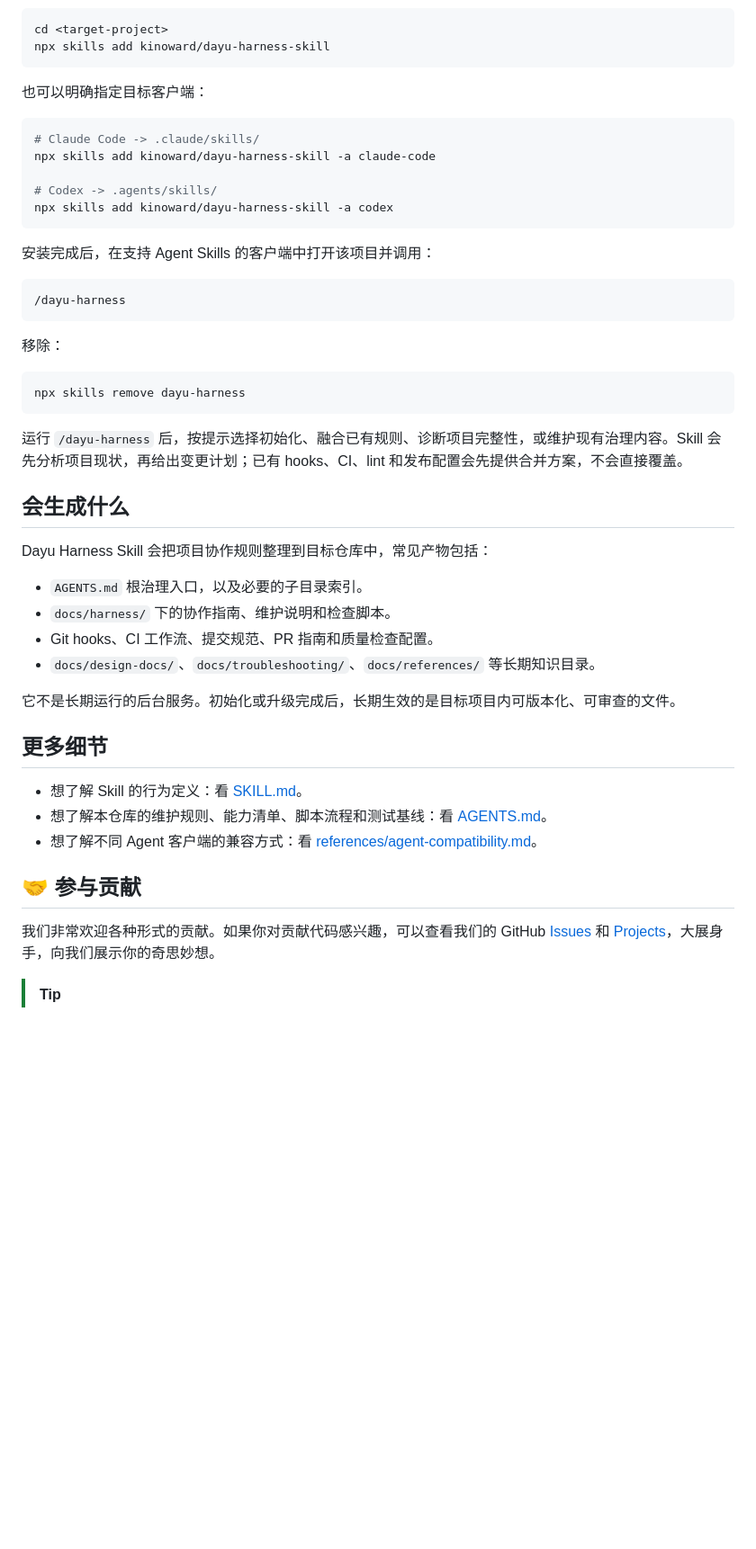
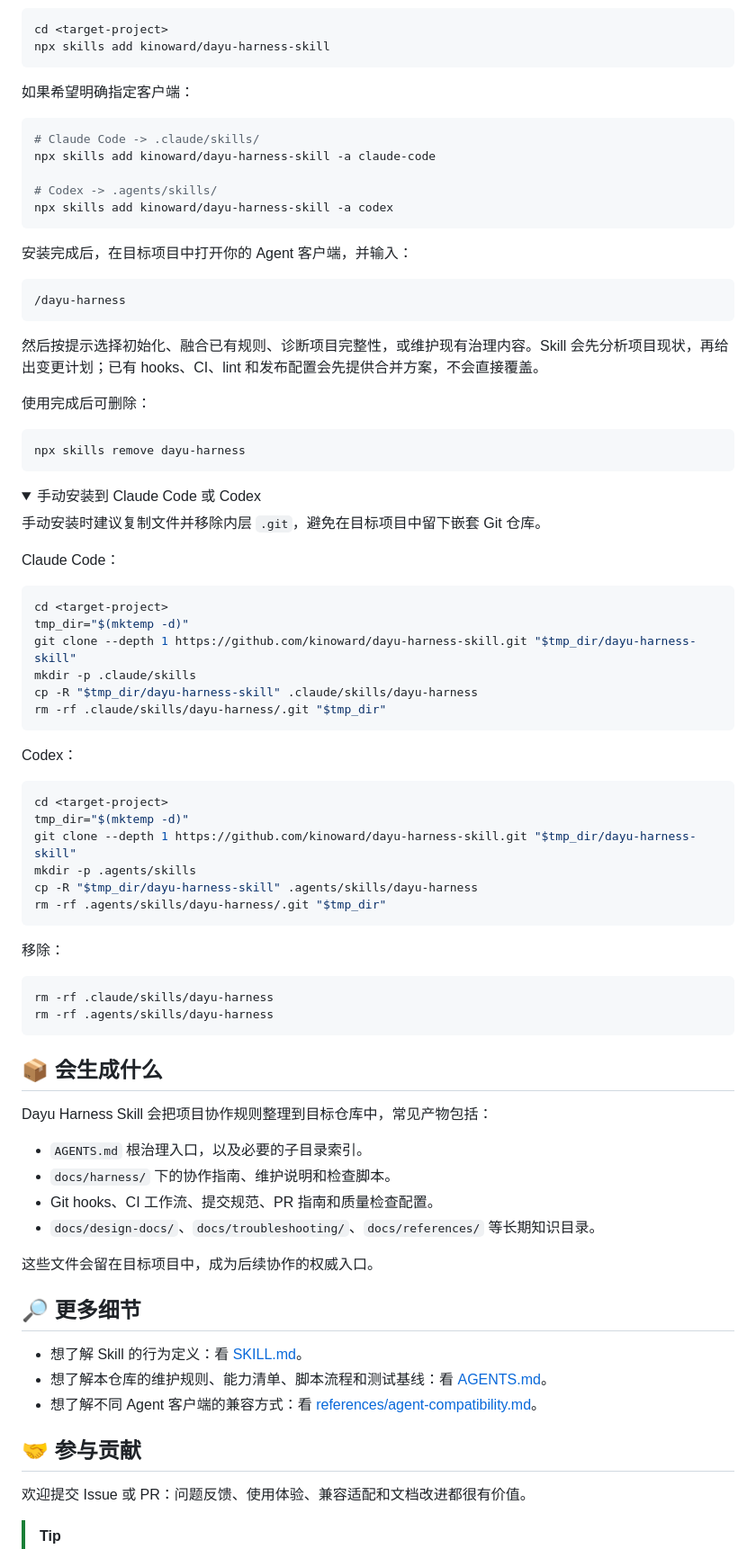
Before and after one commit to kinoward/dayu-harness-skill, a Markdown page: README.md, the part around one of its changes. Shown at 90% size. Drawn GitHub-style; folded sections open; blank space fills up the shorter version.

Commit message:
docs: refine readme presentation

````diff
--- a/README.md
+++ b/README.md
@@ -118,7 +71,7 @@ cd <target-project>
 npx skills add kinoward/dayu-harness-skill
 ```
 
-也可以明确指定目标客户端：
+如果希望明确指定客户端：
 
 ```bash
 # Claude Code -> .claude/skills/
@@ -128,21 +81,57 @@ npx skills add kinoward/dayu-harness-skill -a claude-code
 npx skills add kinoward/dayu-harness-skill -a codex
 ```
 
-安装完成后，在支持 Agent Skills 的客户端中打开该项目并调用：
+安装完成后，在目标项目中打开你的 Agent 客户端，并输入：
 
 ```text
 /dayu-harness
 ```
 
-移除：
+然后按提示选择初始化、融合已有规则、诊断项目完整性，或维护现有治理内容。Skill 会先分析项目现状，再给出变更计划；已有 hooks、CI、lint 和发布配置会先提供合并方案，不会直接覆盖。
+
+使用完成后可删除：
 
 ```bash
 npx skills remove dayu-harness
 ```
 
-运行 `/dayu-harness` 后，按提示选择初始化、融合已有规则、诊断项目完整性，或维护现有治理内容。Skill 会先分析项目现状，再给出变更计划；已有 hooks、CI、lint 和发布配置会先提供合并方案，不会直接覆盖。
+<details>
+<summary>手动安装到 Claude Code 或 Codex</summary>
 
-## 会生成什么
+手动安装时建议复制文件并移除内层 `.git`，避免在目标项目中留下嵌套 Git 仓库。
+
+Claude Code：
+
+```bash
+cd <target-project>
+tmp_dir="$(mktemp -d)"
+git clone --depth 1 https://github.com/kinoward/dayu-harness-skill.git "$tmp_dir/dayu-harness-skill"
+mkdir -p .claude/skills
+cp -R "$tmp_dir/dayu-harness-skill" .claude/skills/dayu-harness
+rm -rf .claude/skills/dayu-harness/.git "$tmp_dir"
+```
+
+Codex：
+
+```bash
+cd <target-project>
+tmp_dir="$(mktemp -d)"
+git clone --depth 1 https://github.com/kinoward/dayu-harness-skill.git "$tmp_dir/dayu-harness-skill"
+mkdir -p .agents/skills
+cp -R "$tmp_dir/dayu-harness-skill" .agents/skills/dayu-harness
+rm -rf .agents/skills/dayu-harness/.git "$tmp_dir"
+```
+
+移除：
+
+```bash
+rm -rf .claude/skills/dayu-harness
+rm -rf .agents/skills/dayu-harness
+```
+
+</details>
+
+## 📦 会生成什么
 
 Dayu Harness Skill 会把项目协作规则整理到目标仓库中，常见产物包括：
 
@@ -151,9 +140,9 @@ Dayu Harness Skill 会把项目协作规则整理到目标仓库中，常见产
 - Git hooks、CI 工作流、提交规范、PR 指南和质量检查配置。
 - `docs/design-docs/`、`docs/troubleshooting/`、`docs/references/` 等长期知识目录。
 
-它不是长期运行的后台服务。初始化或升级完成后，长期生效的是目标项目内可版本化、可审查的文件。
+这些文件会留在目标项目中，成为后续协作的权威入口。
 
-## 更多细节
+## 🔎 更多细节
 
 - 想了解 Skill 的行为定义：看 [SKILL.md](SKILL.md)。
 - 想了解本仓库的维护规则、能力清单、脚本流程和测试基线：看 [AGENTS.md](AGENTS.md)。
@@ -161,7 +150,7 @@ Dayu Harness Skill 会把项目协作规则整理到目标仓库中，常见产
 
 ## 🤝 参与贡献
 
-我们非常欢迎各种形式的贡献。如果你对贡献代码感兴趣，可以查看我们的 GitHub [Issues][github-issues-link] 和 [Projects][github-project-link]，大展身手，向我们展示你的奇思妙想。
+欢迎提交 Issue 或 PR：问题反馈、使用体验、兼容适配和文档改进都很有价值。
 
 > [!TIP]
 >
````
Also changed, not shown: other parts of README.md (+7 -55 lines).
